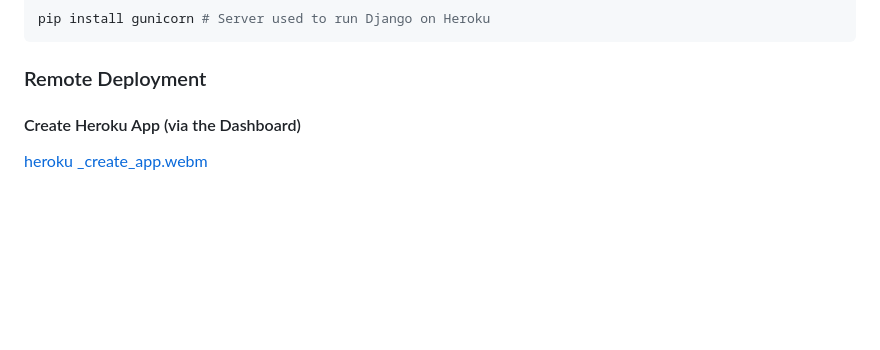
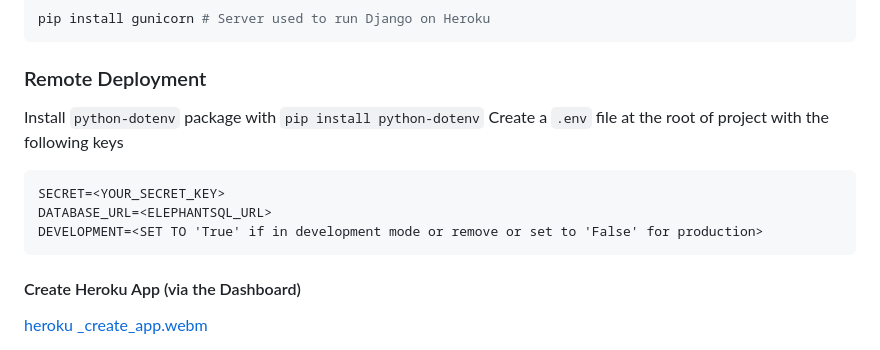
Before and after one commit to halfpintutopia/mindful-minutes, a Markdown page: README.md, the part around one of its changes. Drawn GitHub-style; blank space fills up the shorter version.

Commit message:
docs: add details re: .env file

````diff
--- a/README.md
+++ b/README.md
@@ -80,6 +80,15 @@ pip install gunicorn # Server used to run Django on Heroku
 
 ### Remote Deployment
 
+Install `python-dotenv` package with `pip install python-dotenv`
+Create a `.env` file at the root of project with the following keys
+
+```
+SECRET=<YOUR_SECRET_KEY>
+DATABASE_URL=<ELEPHANTSQL_URL>
+DEVELOPMENT=<SET TO 'True' if in development mode or remove or set to 'False' for production>
+```
+
 #### Create Heroku App (via the Dashboard)
 
 [heroku _create_app.webm](https://github.com/halfpintutopia/mindful-minutes/assets/30613818/17142ef0-b723-4652-a0a9-53acdbcd5ce9)
````
Also changed, not shown: other parts of README.md (+2 -0 lines).
